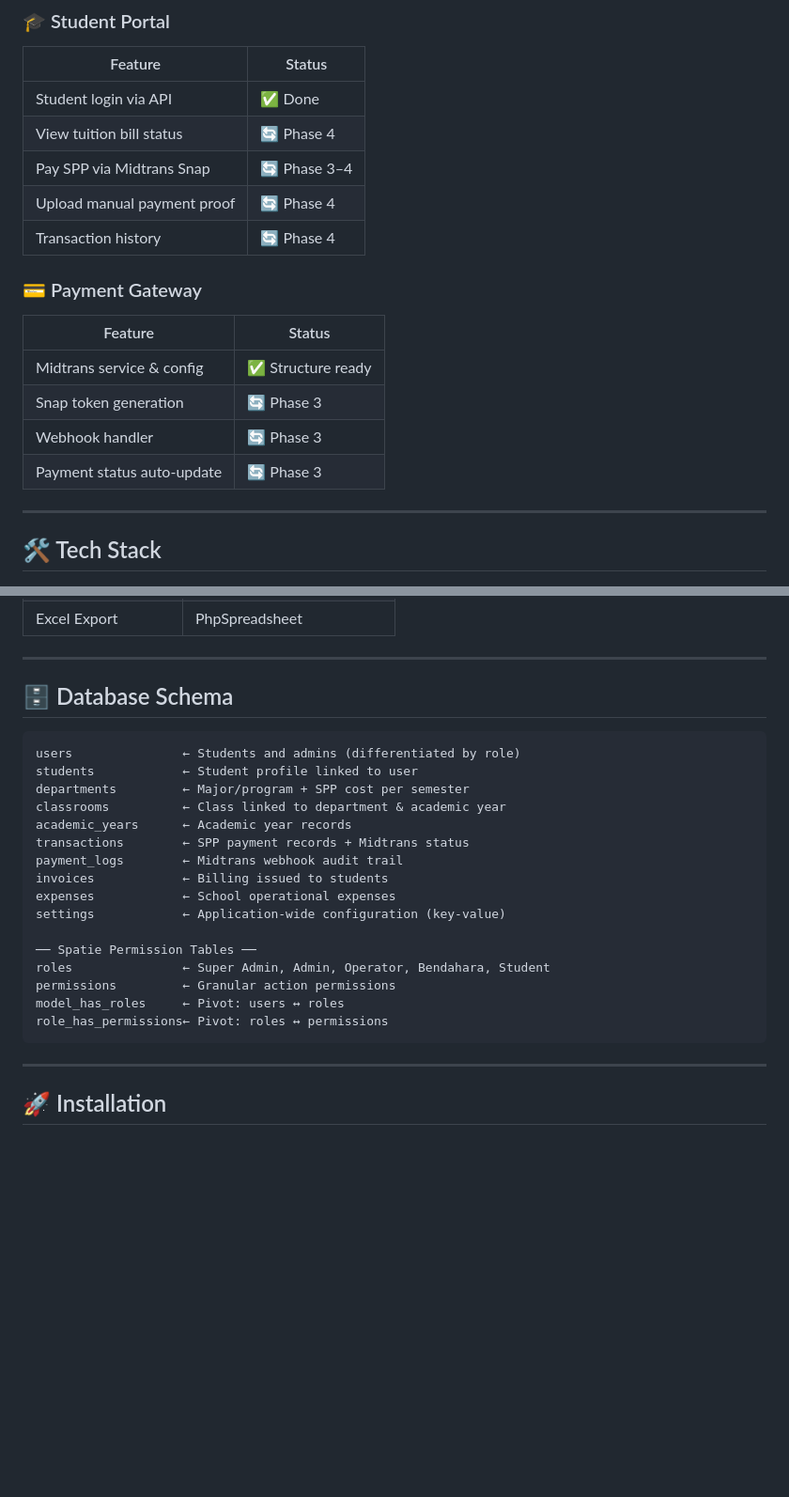
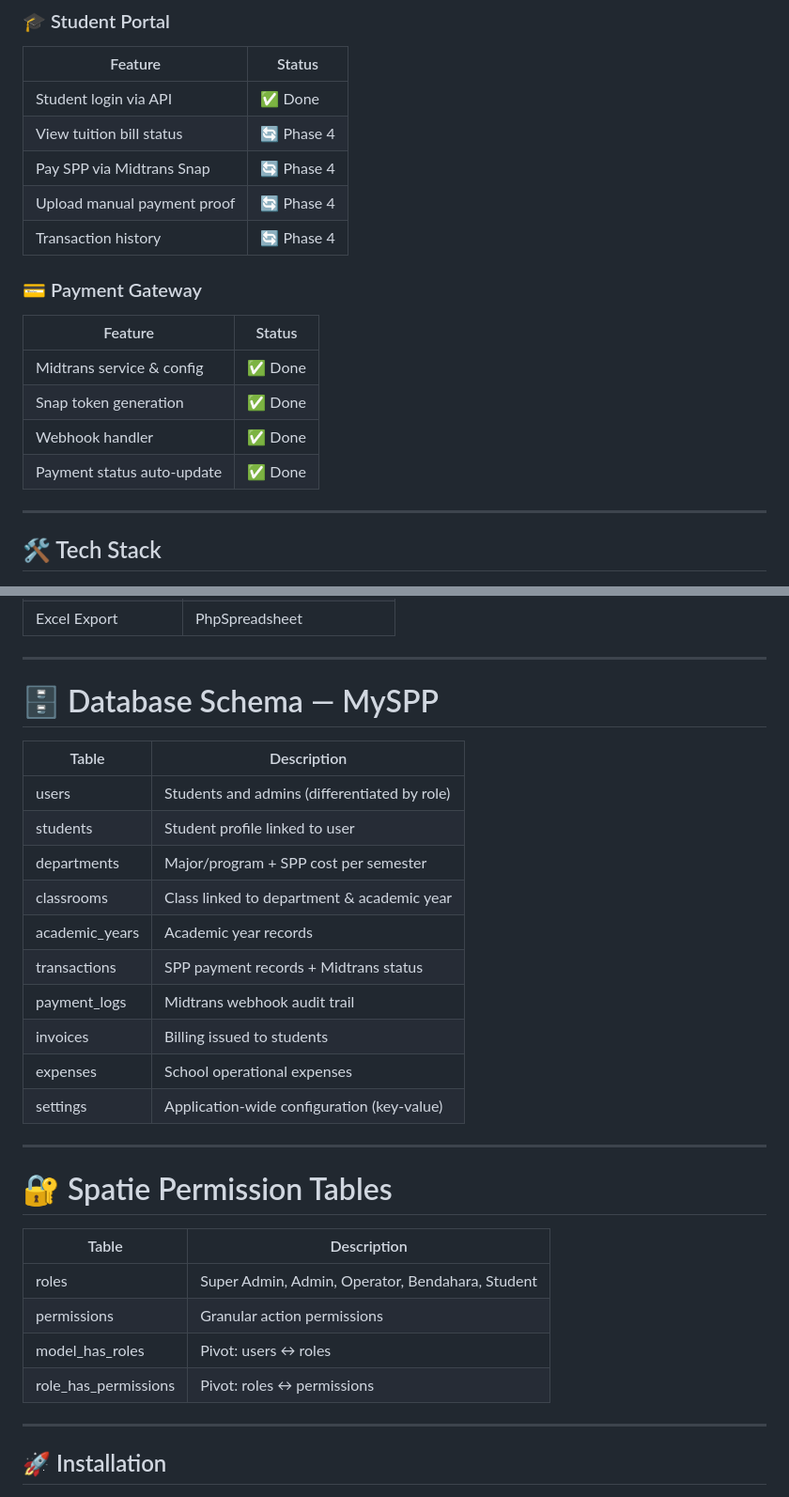
Before and after one commit to ranggautama47/myspp-school-management-system, a Markdown page: README.md, 2 parts joined by grey strips. Shown at 94% size. Rendered like a GitHub page; blank space fills up the shorter version.

````diff
--- a/README.md
+++ b/README.md
@@ -78,7 +78,7 @@ Built as a **portfolio project** to demonstrate real-world Laravel development:
 | --------------------------- | ------------ |
 | Student login via API       | ✅ Done      |
 | View tuition bill status    | 🔄 Phase 4   |
-| Pay SPP via Midtrans Snap   | 🔄 Phase 3–4 |
+| Pay SPP via Midtrans Snap   | 🔄 Phase 4   |
 | Upload manual payment proof | 🔄 Phase 4   |
 | Transaction history         | 🔄 Phase 4   |
 
@@ -86,10 +86,10 @@ Built as a **portfolio project** to demonstrate real-world Laravel development:
 
 | Feature                    | Status             |
 | -------------------------- | ------------------ |
-| Midtrans service & config  | ✅ Structure ready |
-| Snap token generation      | 🔄 Phase 3         |
-| Webhook handler            | 🔄 Phase 3         |
-| Payment status auto-update | 🔄 Phase 3         |
+| Midtrans service & config  | ✅ Done            |
+| Snap token generation      | ✅ Done            |
+| Webhook handler            | ✅ Done            |
+| Payment status auto-update | ✅ Done            |
 
 ---
 
@@ -113,27 +113,31 @@ Built as a **portfolio project** to demonstrate real-world Laravel development:
 
 ---
 
-## 🗄 Database Schema
+# 🗄 Database Schema — MySPP
 
-```
-users               ← Students and admins (differentiated by role)
-students            ← Student profile linked to user
-departments         ← Major/program + SPP cost per semester
-classrooms          ← Class linked to department & academic year
-academic_years      ← Academic year records
-transactions        ← SPP payment records + Midtrans status
-payment_logs        ← Midtrans webhook audit trail
-invoices            ← Billing issued to students
-expenses            ← School operational expenses
-settings            ← Application-wide configuration (key-value)
+| Table | Description |
+|---|---|
+| users | Students and admins (differentiated by role) |
+| students | Student profile linked to user |
+| departments | Major/program + SPP cost per semester |
+| classrooms | Class linked to department & academic year |
+| academic_years | Academic year records |
+| transactions | SPP payment records + Midtrans status |
+| payment_logs | Midtrans webhook audit trail |
+| invoices | Billing issued to students |
+| expenses | School operational expenses |
+| settings | Application-wide configuration (key-value) |
 
-── Spatie Permission Tables ──
-roles               ← Super Admin, Admin, Operator, Bendahara, Student
-permissions         ← Granular action permissions
-model_has_roles     ← Pivot: users ↔ roles
-role_has_permissions← Pivot: roles ↔ permissions
-```
+---
 
+# 🔐 Spatie Permission Tables
+
+| Table | Description |
+|---|---|
+| roles | Super Admin, Admin, Operator, Bendahara, Student |
+| permissions | Granular action permissions |
+| model_has_roles | Pivot: users ↔ roles |
+| role_has_permissions | Pivot: roles ↔ permissions |
 ---
 
 ## 🚀 Installation
````
Also changed, not shown: other parts of README.md (+109 -165 lines).
